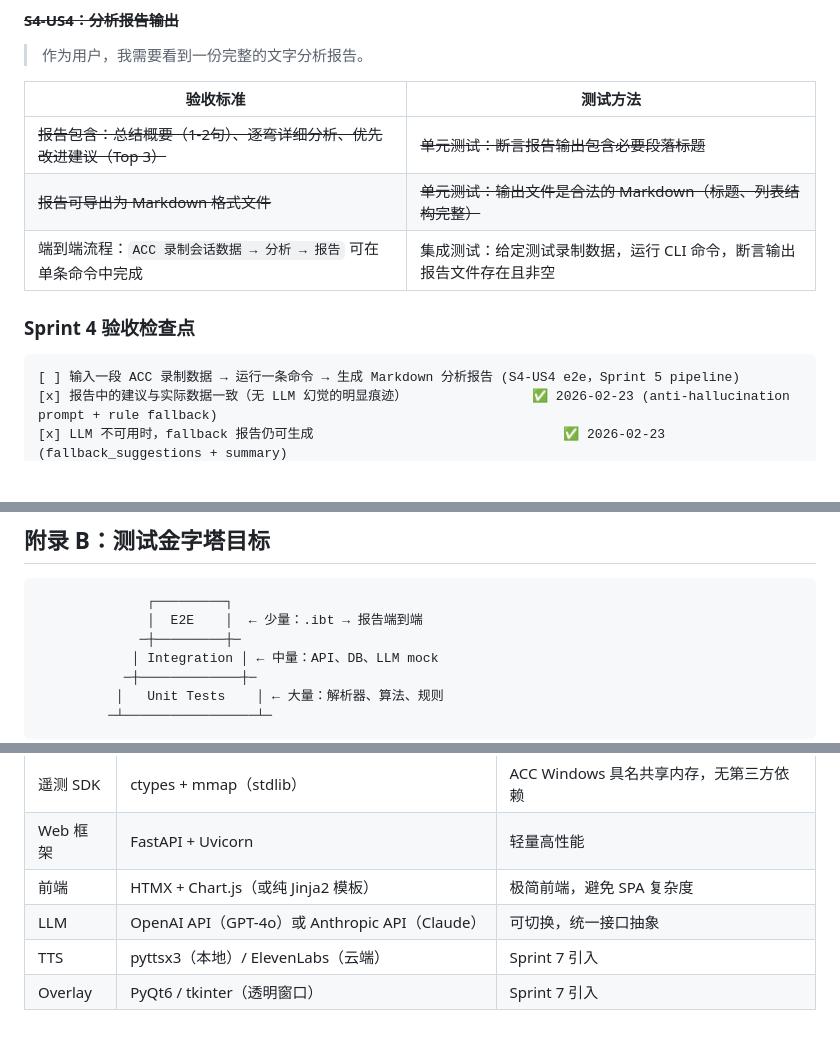
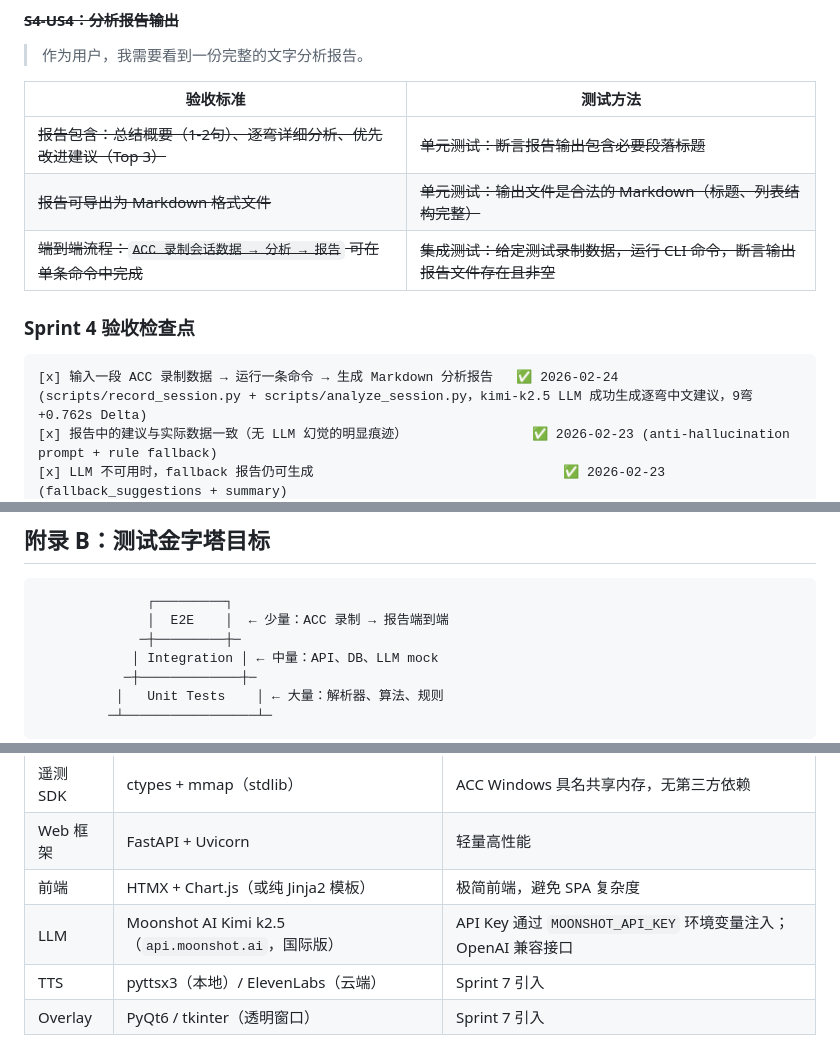
Before and after one commit to daodreamer/racing_coach, a Markdown page: SPRINT_PLAN.md, 3 parts joined by grey strips. GitHub-like rendering; blank space fills up the shorter version.

Commit message:
docs: mark Sprint 4 e2e complete; update LLM and appendix references
- SPRINT_PLAN: [x] S4-US4 e2e checkpoint (verified 2026-02-24 with real ACC data)
- SPRINT_PLAN: Appendix B .ibt → ACC 录制; Appendix C LLM → Moonshot Kimi k2.5 (api.moonshot.ai)
- SPRINT_PLAN: strike through S4-US4 e2e table row

Co-Authored-By: Claude Sonnet 4.6 <noreply@anthropic.com>

````diff
--- a/SPRINT_PLAN.md
+++ b/SPRINT_PLAN.md
@@ -289,11 +289,11 @@ Refactor → 重构代码，保持测试全绿
 |----------|----------|
 | ~~报告包含：总结概要（1-2句）、逐弯详细分析、优先改进建议（Top 3）~~ | ~~单元测试：断言报告输出包含必要段落标题~~ |
 | ~~报告可导出为 Markdown 格式文件~~ | ~~单元测试：输出文件是合法的 Markdown（标题、列表结构完整）~~ |
-| 端到端流程：`ACC 录制会话数据 → 分析 → 报告` 可在单条命令中完成 | 集成测试：给定测试录制数据，运行 CLI 命令，断言输出报告文件存在且非空 |
+| ~~端到端流程：`ACC 录制会话数据 → 分析 → 报告` 可在单条命令中完成~~ | ~~集成测试：给定测试录制数据，运行 CLI 命令，断言输出报告文件存在且非空~~ |
 
 ### Sprint 4 验收检查点
 
 ```
-[ ] 输入一段 ACC 录制数据 → 运行一条命令 → 生成 Markdown 分析报告 (S4-US4 e2e，Sprint 5 pipeline)
+[x] 输入一段 ACC 录制数据 → 运行一条命令 → 生成 Markdown 分析报告   ✅ 2026-02-24 (scripts/record_session.py + scripts/analyze_session.py，kimi-k2.5 LLM 成功生成逐弯中文建议，9弯 +0.762s Delta)
 [x] 报告中的建议与实际数据一致（无 LLM 幻觉的明显痕迹）                ✅ 2026-02-23 (anti-hallucination prompt + rule fallback)
 [x] LLM 不可用时，fallback 报告仍可生成                                ✅ 2026-02-23 (fallback_suggestions + summary)
@@ -468,7 +468,7 @@ Sprint 7  TTS 与 Overlay    ──┘── Phase 3: 实时 AI 教练
 
 ```
               ┌─────────┐
-              │  E2E    │  ← 少量：.ibt → 报告端到端
+              │  E2E    │  ← 少量：ACC 录制 → 报告端到端
              ─┼─────────┼─
             │ Integration │ ← 中量：API、DB、LLM mock
            ─┼─────────────┼─
@@ -493,6 +493,6 @@ Sprint 7  TTS 与 Overlay    ──┘── Phase 3: 实时 AI 教练
 | 遥测 SDK | ctypes + mmap（stdlib） | ACC Windows 具名共享内存，无第三方依赖 |
 | Web 框架 | FastAPI + Uvicorn | 轻量高性能 |
 | 前端 | HTMX + Chart.js（或纯 Jinja2 模板） | 极简前端，避免 SPA 复杂度 |
-| LLM | OpenAI API（GPT-4o）或 Anthropic API（Claude） | 可切换，统一接口抽象 |
+| LLM | Moonshot AI Kimi k2.5（`api.moonshot.ai`，国际版） | API Key 通过 `MOONSHOT_API_KEY` 环境变量注入；OpenAI 兼容接口 |
 | TTS | pyttsx3（本地）/ ElevenLabs（云端） | Sprint 7 引入 |
 | Overlay | PyQt6 / tkinter（透明窗口） | Sprint 7 引入 |
````
Also changed, not shown: other parts of SPRINT_PLAN.md (+1 -1 lines).
